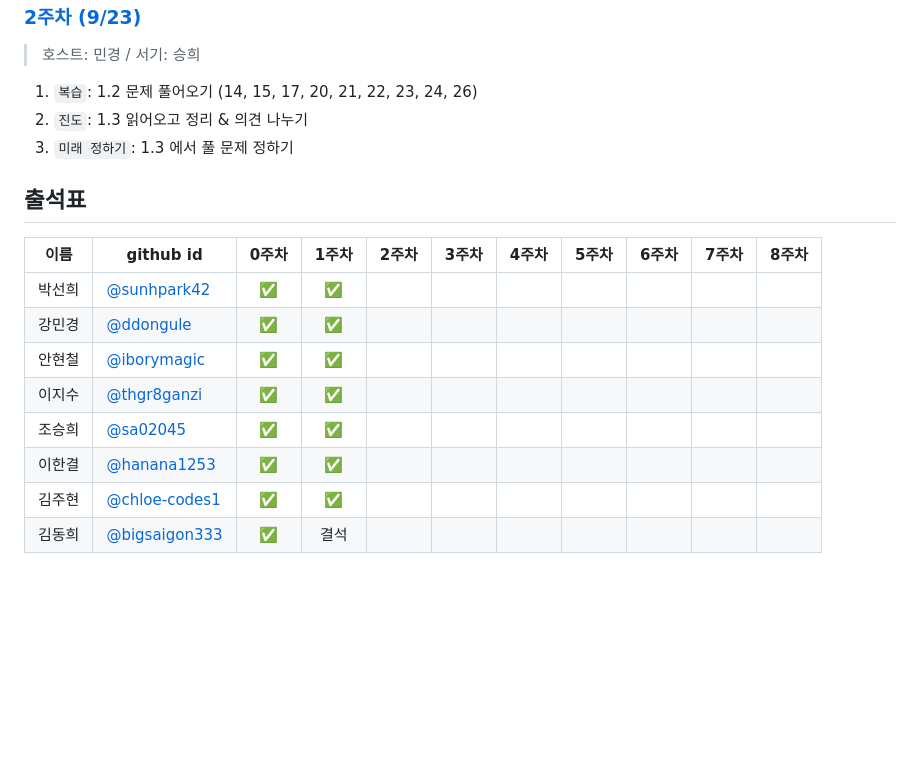
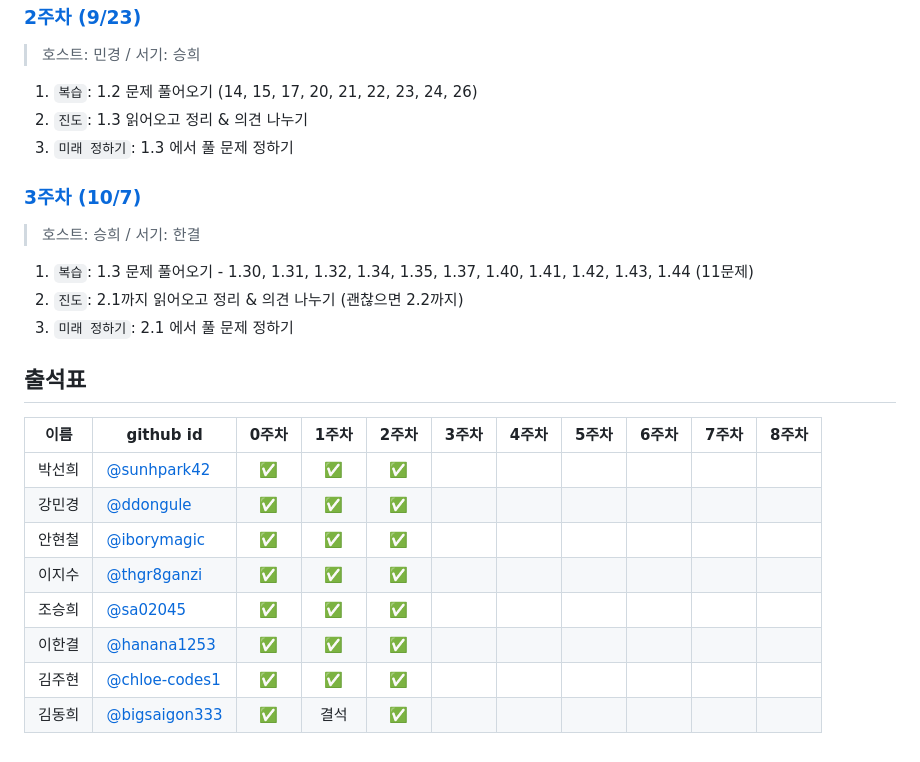
Before and after one commit to elegant-functional-2023/javascript-sicp-2023, a Markdown page: README.md, the part around the change. Rendered like a GitHub page; blank space fills up the shorter version.

Commit message:
Update README.md
- 2주차 출석표 추가
- 3주차 진행방식 추가

```diff
--- a/README.md
+++ b/README.md
@@ -77,15 +77,24 @@ SICP 스터디 저장소
 2. `진도`: 1.3 읽어오고 정리 & 의견 나누기
 3. `미래 정하기`: 1.3 에서 풀 문제 정하기
 
+### [3주차 (10/7)](https://github.com/elegant-functional-2023/javascript-sicp-2023/discussions/4)
+
+> 호스트: 승희 / 서기: 한결
+>
+
+1. `복습`: 1.3 문제 풀어오기  - 1.30, 1.31, 1.32, 1.34,  1.35, 1.37, 1.40, 1.41, 1.42, 1.43, 1.44 (11문제)
+3. `진도`: 2.1까지 읽어오고 정리 & 의견 나누기  (괜찮으면 2.2까지)
+4. `미래 정하기`: 2.1 에서 풀 문제 정하기
+
 ## 출석표
 
 | 이름   | github id      | 0주차 | 1주차 | 2주차 | 3주차 | 4주차 | 5주차 | 6주차 | 7주차 | 8주차 |
 | ------ | -------------- | :---: | :---: | :---: | :---: | :---: | :---: | :---: | :---: | :---: |
-| 박선희 | [@sunhpark42](https://github.com/sunhpark42)    |   ✅   |   ✅   |      |      |      |      |      |      |       |
-| 강민경 | [@ddongule](https://github.com/ddongule)      |   ✅   |   ✅   |      |      |      |      |      |      |       |
-| 안현철 | [@iborymagic](https://github.com/iborymagic)    |   ✅   |   ✅   |      |      |      |      |      |      |       |
-| 이지수 | [@thgr8ganzi](https://github.com/thgr8ganzi)    |   ✅   |   ✅   |      |      |      |      |      |      |       |
-| 조승희 | [@sa02045](https://github.com/sa02045)       |   ✅   |   ✅   |      |      |      |      |      |      |       |
-| 이한결 | [@hanana1253](https://github.com/hanana1253)    |   ✅   |   ✅   |      |      |      |      |      |      |       |
-| 김주현 | [@chloe-codes1](https://github.com/chloe-codes1)  |   ✅   |   ✅   |      |      |      |      |      |      |       |
-| 김동희 | [@bigsaigon333](https://github.com/bigsaigon333)  |   ✅   |   결석   |      |      |      |      |      |      |       |
+| 박선희 | [@sunhpark42](https://github.com/sunhpark42)    |   ✅   |   ✅   |   ✅   |      |      |      |      |      |       |
+| 강민경 | [@ddongule](https://github.com/ddongule)      |   ✅   |   ✅   |   ✅   |      |      |      |      |      |       |
+| 안현철 | [@iborymagic](https://github.com/iborymagic)    |   ✅   |   ✅   |   ✅   |      |      |      |      |      |       |
+| 이지수 | [@thgr8ganzi](https://github.com/thgr8ganzi)    |   ✅   |   ✅   |   ✅   |      |      |      |      |      |       |
+| 조승희 | [@sa02045](https://github.com/sa02045)       |   ✅   |   ✅   |   ✅   |      |      |      |      |      |       |
+| 이한결 | [@hanana1253](https://github.com/hanana1253)    |   ✅   |   ✅   |   ✅   |      |      |      |      |      |       |
+| 김주현 | [@chloe-codes1](https://github.com/chloe-codes1)  |   ✅   |   ✅   |   ✅   |      |      |      |      |      |       |
+| 김동희 | [@bigsaigon333](https://github.com/bigsaigon333)  |   ✅   |   결석   |   ✅   |      |      |      |      |      |       |
```
